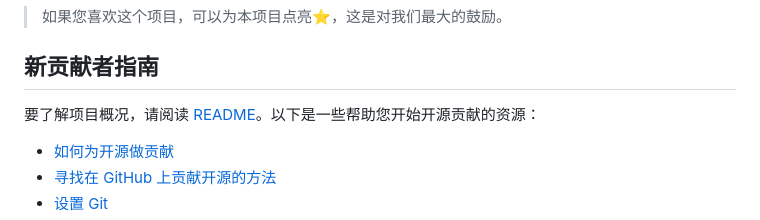
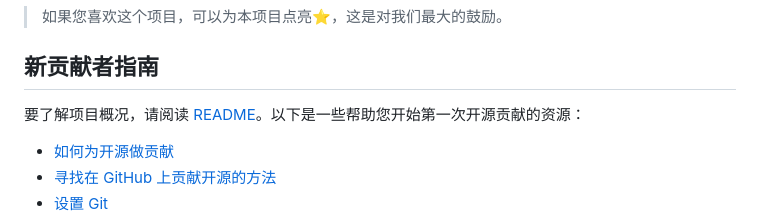
Before and after one commit to A-kirami/KiramiBot, a Markdown page: .github/CONTRIBUTING.md, the part around the change printed below. GitHub-like rendering.

```diff
--- a/.github/CONTRIBUTING.md
+++ b/.github/CONTRIBUTING.md
@@ -12,7 +12,7 @@
 
 ## 新贡献者指南
 
-要了解项目概况，请阅读 [README](../README.md)。以下是一些帮助您开始开源贡献的资源：
+要了解项目概况，请阅读 [README](../README.md)。以下是一些帮助您开始第一次开源贡献的资源：
 
 - [如何为开源做贡献](https://opensource.guide/zh-hans/how-to-contribute/)
 - [寻找在 GitHub 上贡献开源的方法](https://docs.github.com/zh/get-started/exploring-projects-on-github/finding-ways-to-contribute-to-open-source-on-github)
```
Also changed, not shown: other parts of .github/CONTRIBUTING.md (+2 -2 lines).
